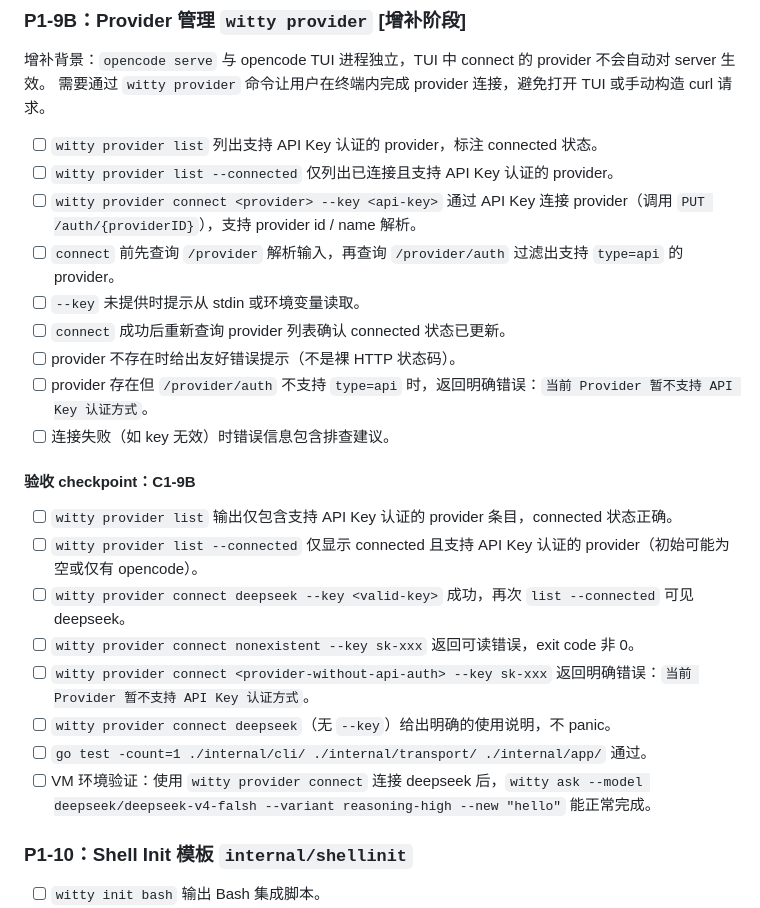
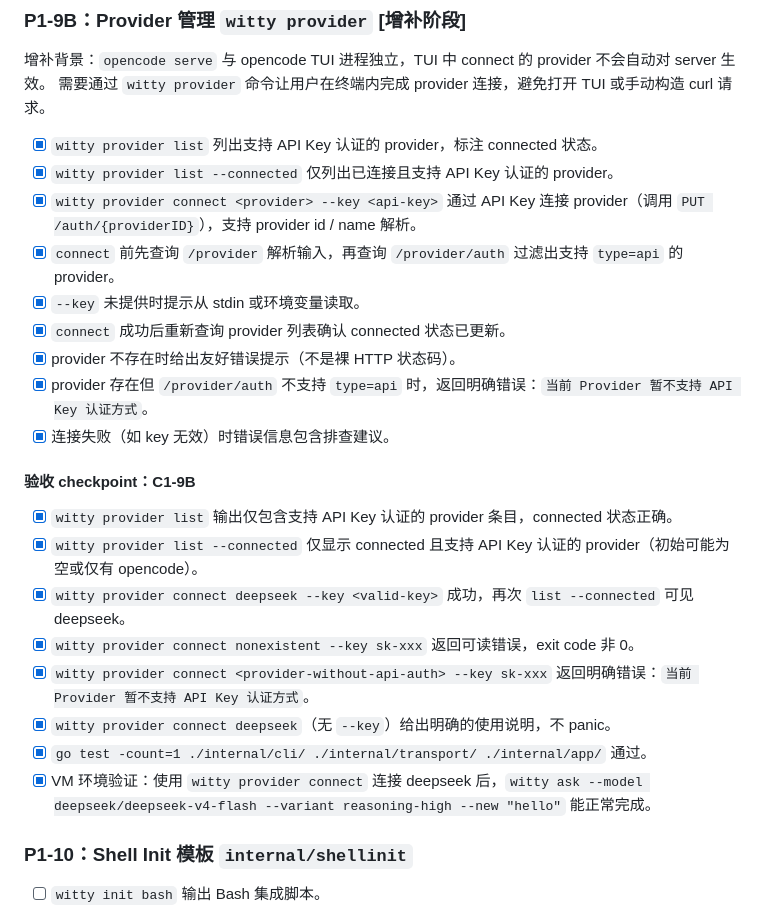
Before and after one commit to openeuler-mirror/euler-copilot-shell, a Markdown page: docs/development/development-todo.md, the part around one of its changes. GitHub-like rendering.

Commit message:
chore: mark Phase 1 tasks P1-5 through P1-9B as completed in development-todo.md
Signed-off-by: 史鸿宇 <shywzt@iCloud.com>

```diff
--- a/docs/development/development-todo.md
+++ b/docs/development/development-todo.md
@@ -359,26 +359,26 @@
 增补背景：`opencode serve` 与 opencode TUI 进程独立，TUI 中 connect 的 provider 不会自动对 server 生效。
 需要通过 `witty provider` 命令让用户在终端内完成 provider 连接，避免打开 TUI 或手动构造 curl 请求。
 
-- [ ] `witty provider list` 列出支持 API Key 认证的 provider，标注 connected 状态。
-- [ ] `witty provider list --connected` 仅列出已连接且支持 API Key 认证的 provider。
-- [ ] `witty provider connect <provider> --key <api-key>` 通过 API Key 连接 provider（调用 `PUT /auth/{providerID}`），支持 provider id / name 解析。
-- [ ] `connect` 前先查询 `/provider` 解析输入，再查询 `/provider/auth` 过滤出支持 `type=api` 的 provider。
-- [ ] `--key` 未提供时提示从 stdin 或环境变量读取。
-- [ ] `connect` 成功后重新查询 provider 列表确认 connected 状态已更新。
-- [ ] provider 不存在时给出友好错误提示（不是裸 HTTP 状态码）。
-- [ ] provider 存在但 `/provider/auth` 不支持 `type=api` 时，返回明确错误：`当前 Provider 暂不支持 API Key 认证方式`。
-- [ ] 连接失败（如 key 无效）时错误信息包含排查建议。
+- [x] `witty provider list` 列出支持 API Key 认证的 provider，标注 connected 状态。
+- [x] `witty provider list --connected` 仅列出已连接且支持 API Key 认证的 provider。
+- [x] `witty provider connect <provider> --key <api-key>` 通过 API Key 连接 provider（调用 `PUT /auth/{providerID}`），支持 provider id / name 解析。
+- [x] `connect` 前先查询 `/provider` 解析输入，再查询 `/provider/auth` 过滤出支持 `type=api` 的 provider。
+- [x] `--key` 未提供时提示从 stdin 或环境变量读取。
+- [x] `connect` 成功后重新查询 provider 列表确认 connected 状态已更新。
+- [x] provider 不存在时给出友好错误提示（不是裸 HTTP 状态码）。
+- [x] provider 存在但 `/provider/auth` 不支持 `type=api` 时，返回明确错误：`当前 Provider 暂不支持 API Key 认证方式`。
+- [x] 连接失败（如 key 无效）时错误信息包含排查建议。
 
 #### 验收 checkpoint：C1-9B
 
-- [ ] `witty provider list` 输出仅包含支持 API Key 认证的 provider 条目，connected 状态正确。
-- [ ] `witty provider list --connected` 仅显示 connected 且支持 API Key 认证的 provider（初始可能为空或仅有 opencode）。
-- [ ] `witty provider connect deepseek --key <valid-key>` 成功，再次 `list --connected` 可见 deepseek。
-- [ ] `witty provider connect nonexistent --key sk-xxx` 返回可读错误，exit code 非 0。
-- [ ] `witty provider connect <provider-without-api-auth> --key sk-xxx` 返回明确错误：`当前 Provider 暂不支持 API Key 认证方式`。
-- [ ] `witty provider connect deepseek`（无 `--key`）给出明确的使用说明，不 panic。
-- [ ] `go test -count=1 ./internal/cli/ ./internal/transport/ ./internal/app/` 通过。
-- [ ] VM 环境验证：使用 `witty provider connect` 连接 deepseek 后，`witty ask --model deepseek/deepseek-v4-falsh --variant reasoning-high --new "hello"` 能正常完成。
+- [x] `witty provider list` 输出仅包含支持 API Key 认证的 provider 条目，connected 状态正确。
+- [x] `witty provider list --connected` 仅显示 connected 且支持 API Key 认证的 provider（初始可能为空或仅有 opencode）。
+- [x] `witty provider connect deepseek --key <valid-key>` 成功，再次 `list --connected` 可见 deepseek。
+- [x] `witty provider connect nonexistent --key sk-xxx` 返回可读错误，exit code 非 0。
+- [x] `witty provider connect <provider-without-api-auth> --key sk-xxx` 返回明确错误：`当前 Provider 暂不支持 API Key 认证方式`。
+- [x] `witty provider connect deepseek`（无 `--key`）给出明确的使用说明，不 panic。
+- [x] `go test -count=1 ./internal/cli/ ./internal/transport/ ./internal/app/` 通过。
+- [x] VM 环境验证：使用 `witty provider connect` 连接 deepseek 后，`witty ask --model deepseek/deepseek-v4-flash --variant reasoning-high --new "hello"` 能正常完成。
 
 ### P1-10：Shell Init 模板 `internal/shellinit`
 
```
Also changed, not shown: other parts of docs/development/development-todo.md (+41 -41 lines).
